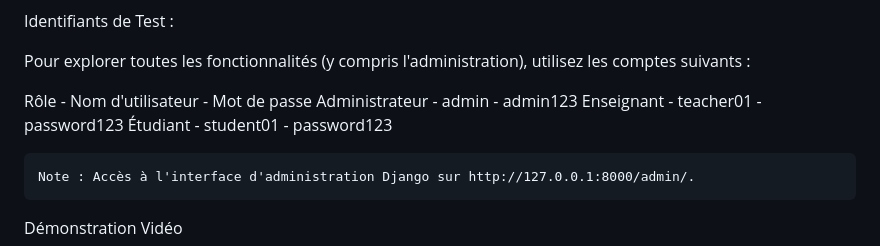
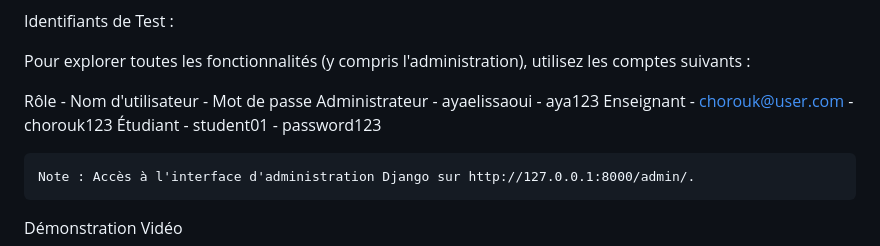
Before and after one commit to ELISSAOUIAYA/PFM_PreSkool, a Markdown page: README.md, the part around the change. Rendered like a GitHub page.

```diff
--- a/README.md
+++ b/README.md
@@ -51,8 +51,8 @@ Identifiants de Test :
 Pour explorer toutes les fonctionnalités (y compris l'administration), utilisez les comptes suivants :
 
 Rôle	         -    Nom d'utilisateur   -	Mot de passe
-Administrateur	 -    admin	          -     admin123
-Enseignant	 -    teacher01	          -     password123
+Administrateur	 -  ayaelissaoui          -  aya123
+Enseignant	 -   chorouk@user.com          -  chorouk123
 Étudiant	 -    student01	          -     password123
 
     Note : Accès à l'interface d'administration Django sur http://127.0.0.1:8000/admin/.
```
